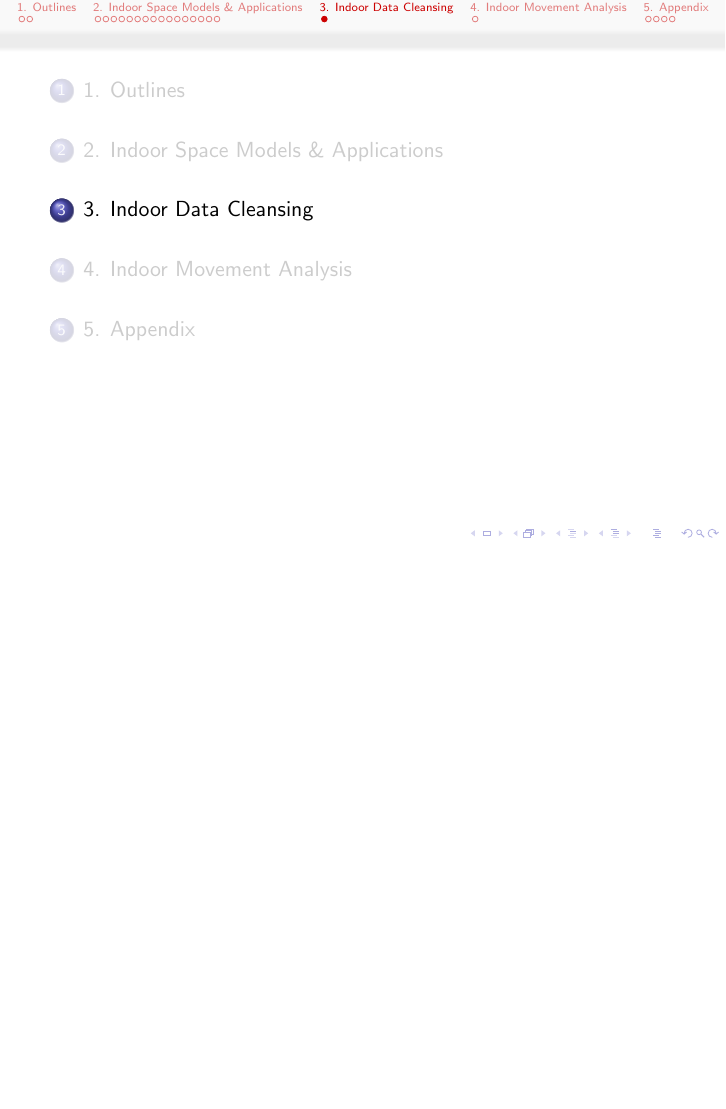
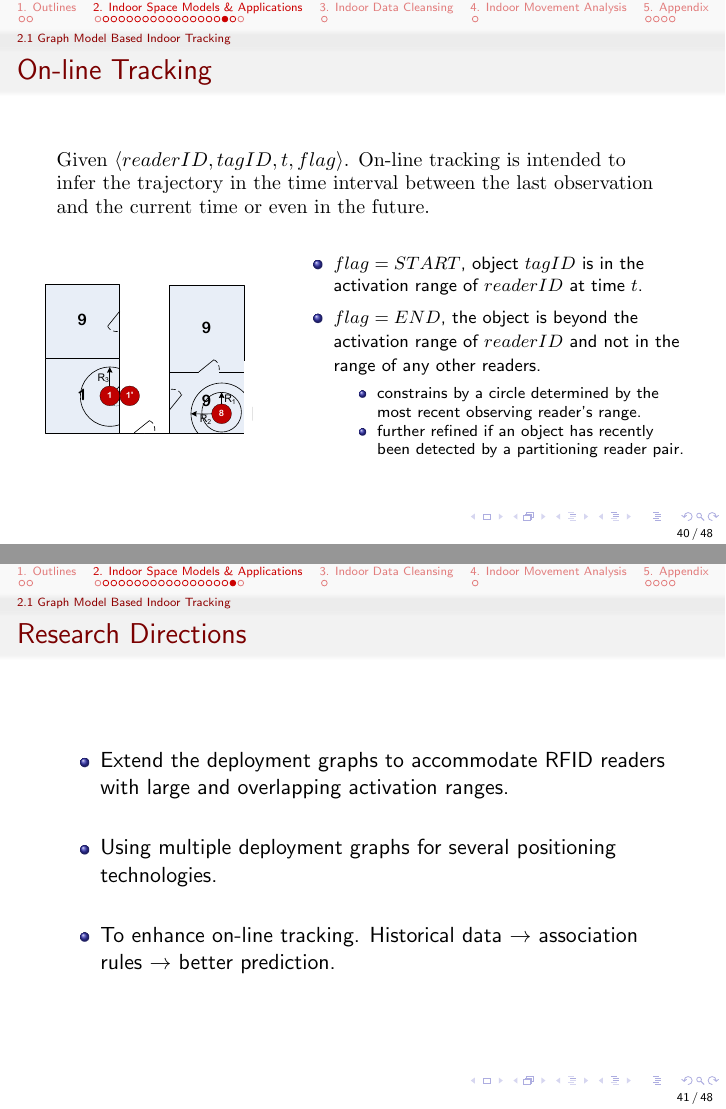
Before and after one commit to longaspire/intro2idm, LaTeX slides (intro2idm.tex, which reads sec_2_1.tex, sec_2_2.tex): page 40 of 45 before the commit and pages 40 and 41 of 48 after it, the two joined at a grey line, the shorter picture padded with empty space. Compiled offline with pdfLaTeX.

Commit message:
完成2.1的论文介绍

```diff
--- a/intro2idm.tex
+++ b/intro2idm.tex
@@ -71,7 +71,7 @@
 %\usecolortheme{wolverine}
 
 %\setbeamertemplate{footline} % To remove the footer line in all slides uncomment this line
-%\setbeamertemplate{footline}[page number] % To replace the footer line in all slides with a simple slide count uncomment this line
+\setbeamertemplate{footline}[page number] % To replace the footer line in all slides with a simple slide count uncomment this line
 
 %\setbeamertemplate{navigation symbols}{} % To remove the navigation symbols from the bottom of all slides uncomment this line
 }
--- a/sec_2_1.tex
+++ b/sec_2_1.tex
@@ -442,3 +442,50 @@ C.~S. Jensen, H.~Lu, and B.~Yang.\\~\\
 \end{columns}
 
 \end{frame}
+
+%------------------------------------------------
+
+\begin{frame}
+\frametitle{On-line Tracking}
+
+\small{\textrm{Given $\mathnormal{\langle readerID, tagID, t, flag \rangle}$. On-line tracking is intended to infer the trajectory in the time interval between the last observation and the current time or even in the future.}}
+\\~\\
+
+\begin{columns}[c]
+
+  \column{.35\textwidth}
+  \begin{figure}[tb]
+    \includegraphics[width=\columnwidth]{figures/2-1-13.pdf}
+  \end{figure}
+
+
+  \column{.65\textwidth}
+  \footnotesize{
+    \begin{itemize}
+      \item $\mathnormal{flag = START}$, object $\mathnormal{tagID}$ is in the activation range of $\mathnormal{readerID}$ at time $\mathnormal{t}$.
+      \item $\mathnormal{flag = END}$, the object is beyond the activation range of $\mathnormal{readerID}$ and not in the range of any other readers.
+				\begin{itemize}
+					\scriptsize{
+					\item constrains by a circle determined by the most recent observing reader's range.
+					\item further refined if an object has recently been detected by a partitioning reader pair.
+					}
+				\end{itemize}
+    \end{itemize}
+  }
+
+\end{columns}
+
+\end{frame}
+
+%------------------------------------------------
+
+\begin{frame}
+\frametitle{Research Directions}
+
+\begin{itemize}
+	\item Extend the deployment graphs to accommodate RFID readers with large and overlapping activation ranges. \\~\\
+	\item Using multiple deployment graphs for several positioning technologies. \\~\\
+	\item To enhance on-line tracking. Historical data $\rightarrow$ association rules $\rightarrow$ better prediction.
+\end{itemize}
+
+\end{frame}
--- /dev/null
+++ b/sec_2_2.tex
@@ -0,0 +1,13 @@
+\begin{frame}
+\frametitle{About This Work...}
+
+\emph{Scalable Continuous Range Monitoring of Moving Objects in Symbolic Indoor Space}.~\cite{DBLP:conf/cikm/YangLJ09} \\
+B.~Yang, H.~Lu, and C.~S. Jensen.\\~\\
+
+\begin{itemize}
+  \item Published in \emph{CIKM' 2009}.
+\end{itemize}
+
+\end{frame}
+
+%------------------------------------------------
```
Also changed, not shown: intro2idm.pdf, intro2idm.tex (2 more changed lines), 9 other files.
